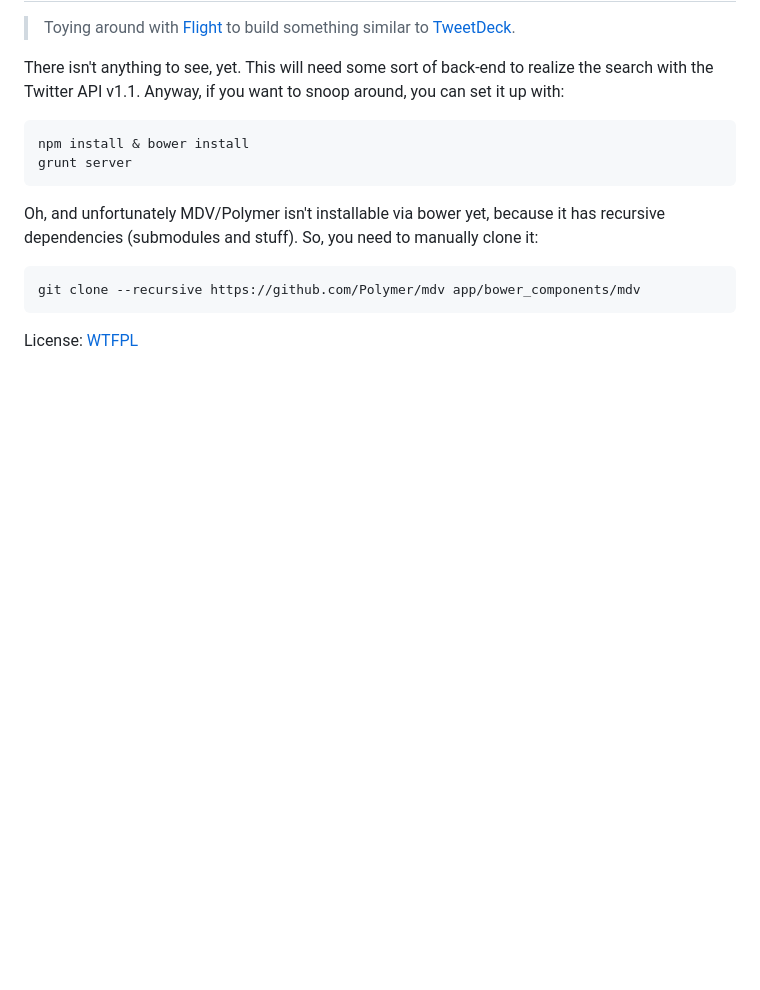
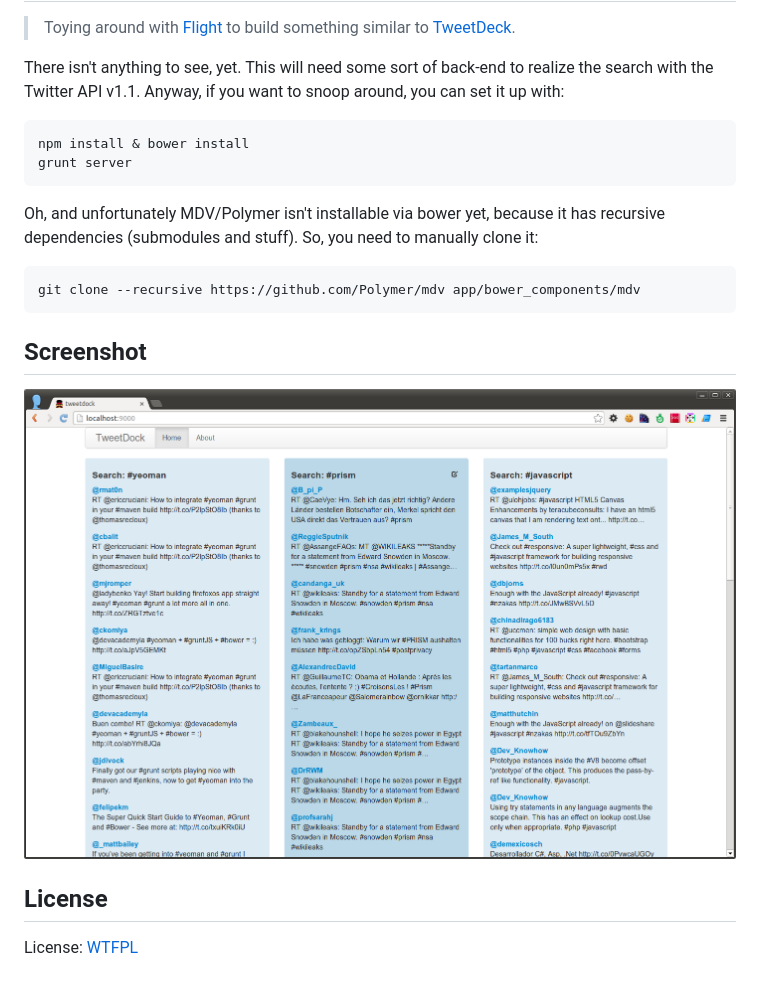
Before and after one commit to passy/tweetdock, a Markdown page: README.md, the part around the change. GitHub-like rendering; pictures changed too: media/screenshot_0.png (added); blank space fills up the shorter version.

Commit message:
Added screenshot

````diff
--- a/README.md
+++ b/README.md
@@ -20,4 +20,10 @@ clone it:
 git clone --recursive https://github.com/Polymer/mdv app/bower_components/mdv
 ```
 
+## Screenshot
+
+![It really looks that shitty.](media/screenshot_0.png)
+
+## License
+
 License: [WTFPL](http://www.wtfpl.net/)
````
